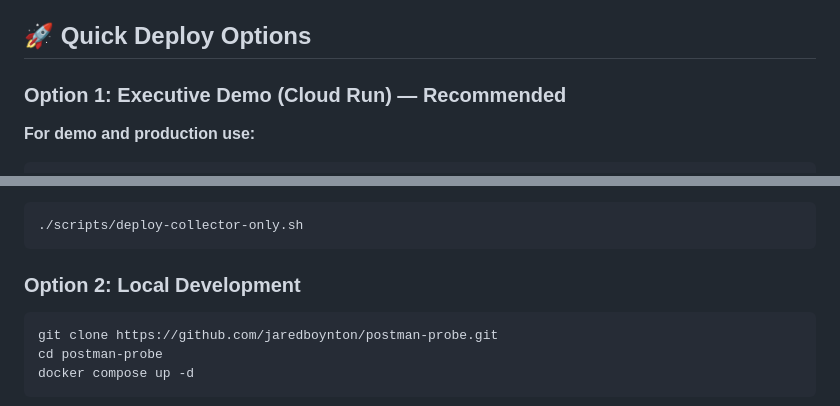
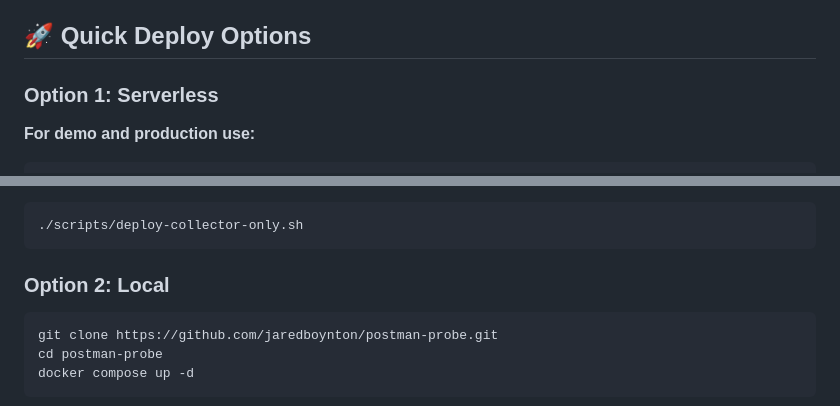
Before and after one commit to jaredboynton/postman-probe, a Markdown page: README.md, 2 parts joined by grey strips. GitHub-like rendering.

````diff
--- a/README.md
+++ b/README.md
@@ -43,7 +43,7 @@ Enterprise teams love Postman for hands‑on collaboration, but translating day
 
 ## 🚀 Quick Deploy Options
 
-### Option 1: Executive Demo (Cloud Run) — Recommended
+### Option 1: Serverless
 
 **For demo and production use:**
 
@@ -66,7 +66,7 @@ export POSTMAN_API_KEY="your-api-key-here"
 ./scripts/deploy-collector-only.sh
 ```
 
-### Option 2: Local Development
+### Option 2: Local
 
 ```bash
 git clone https://github.com/jaredboynton/postman-probe.git
````
